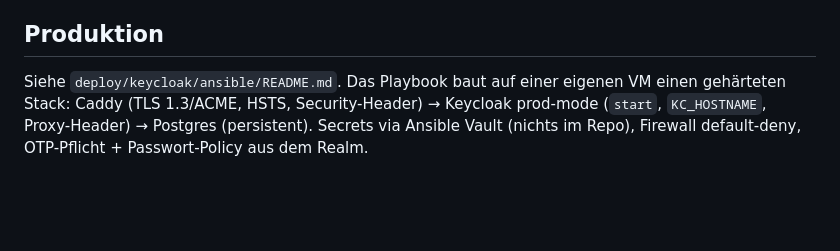
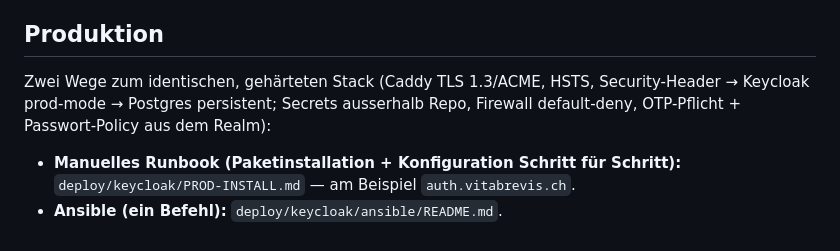
Before and after one commit to Vita-Brevis-GmbH/Automato, a Markdown page: deploy/keycloak/README.md, the part around the change. Drawn GitHub-style; blank space fills up the shorter version.

```diff
--- a/deploy/keycloak/README.md
+++ b/deploy/keycloak/README.md
@@ -85,7 +85,10 @@ authentifizieren am Kunden-IdP.
 
 ## Produktion
 
-Siehe `deploy/keycloak/ansible/README.md`. Das Playbook baut auf einer eigenen VM einen
-gehärteten Stack: Caddy (TLS 1.3/ACME, HSTS, Security-Header) → Keycloak prod-mode
-(`start`, `KC_HOSTNAME`, Proxy-Header) → Postgres (persistent). Secrets via Ansible Vault
-(nichts im Repo), Firewall default-deny, OTP-Pflicht + Passwort-Policy aus dem Realm.
+Zwei Wege zum identischen, gehärteten Stack (Caddy TLS 1.3/ACME, HSTS, Security-Header →
+Keycloak prod-mode → Postgres persistent; Secrets ausserhalb Repo, Firewall default-deny,
+OTP-Pflicht + Passwort-Policy aus dem Realm):
+
+- **Manuelles Runbook (Paketinstallation + Konfiguration Schritt für Schritt):**
+  `deploy/keycloak/PROD-INSTALL.md` — am Beispiel `auth.vitabrevis.ch`.
+- **Ansible (ein Befehl):** `deploy/keycloak/ansible/README.md`.
```
Also changed, not shown: deploy/keycloak/PROD-INSTALL.md (added, +374 -0 lines).
